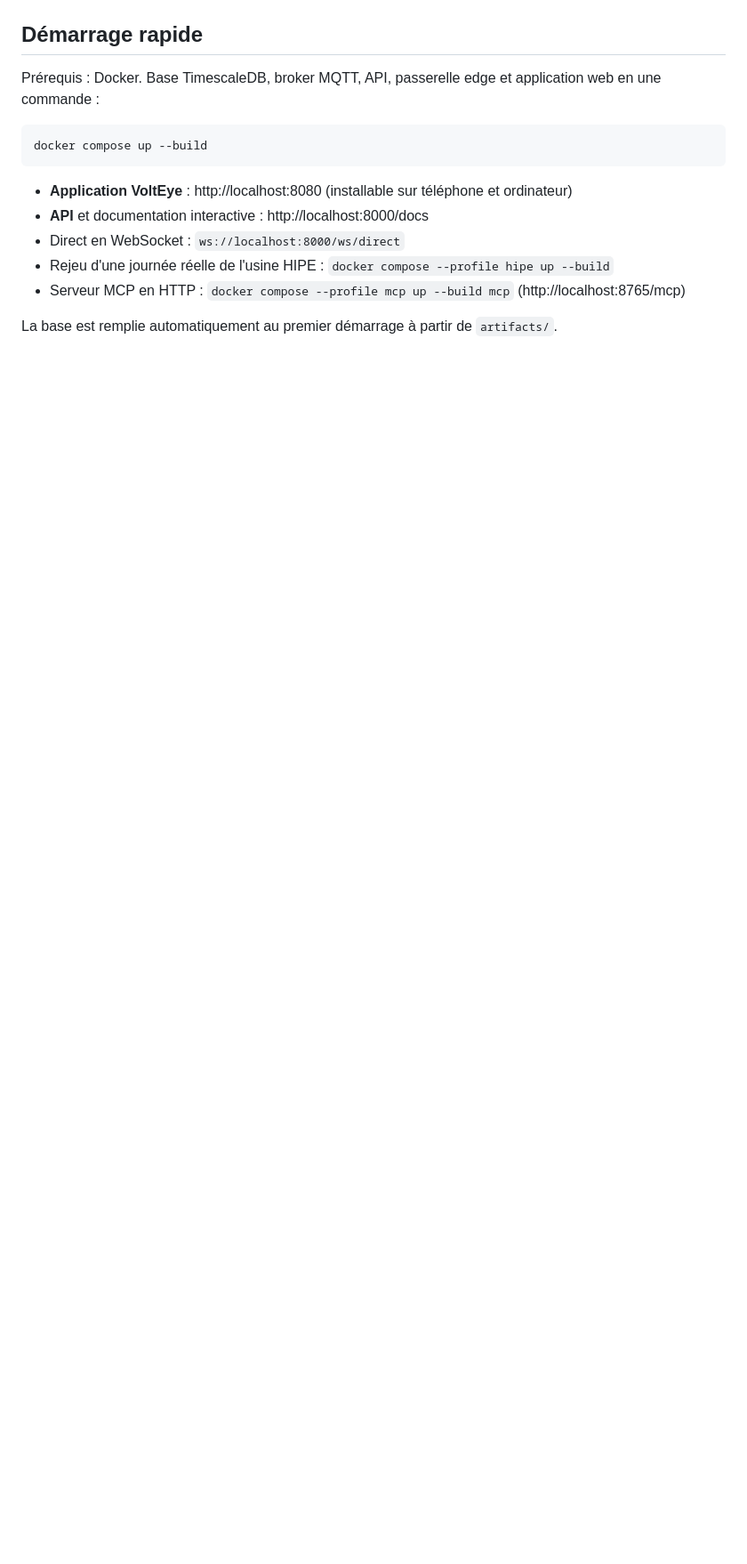
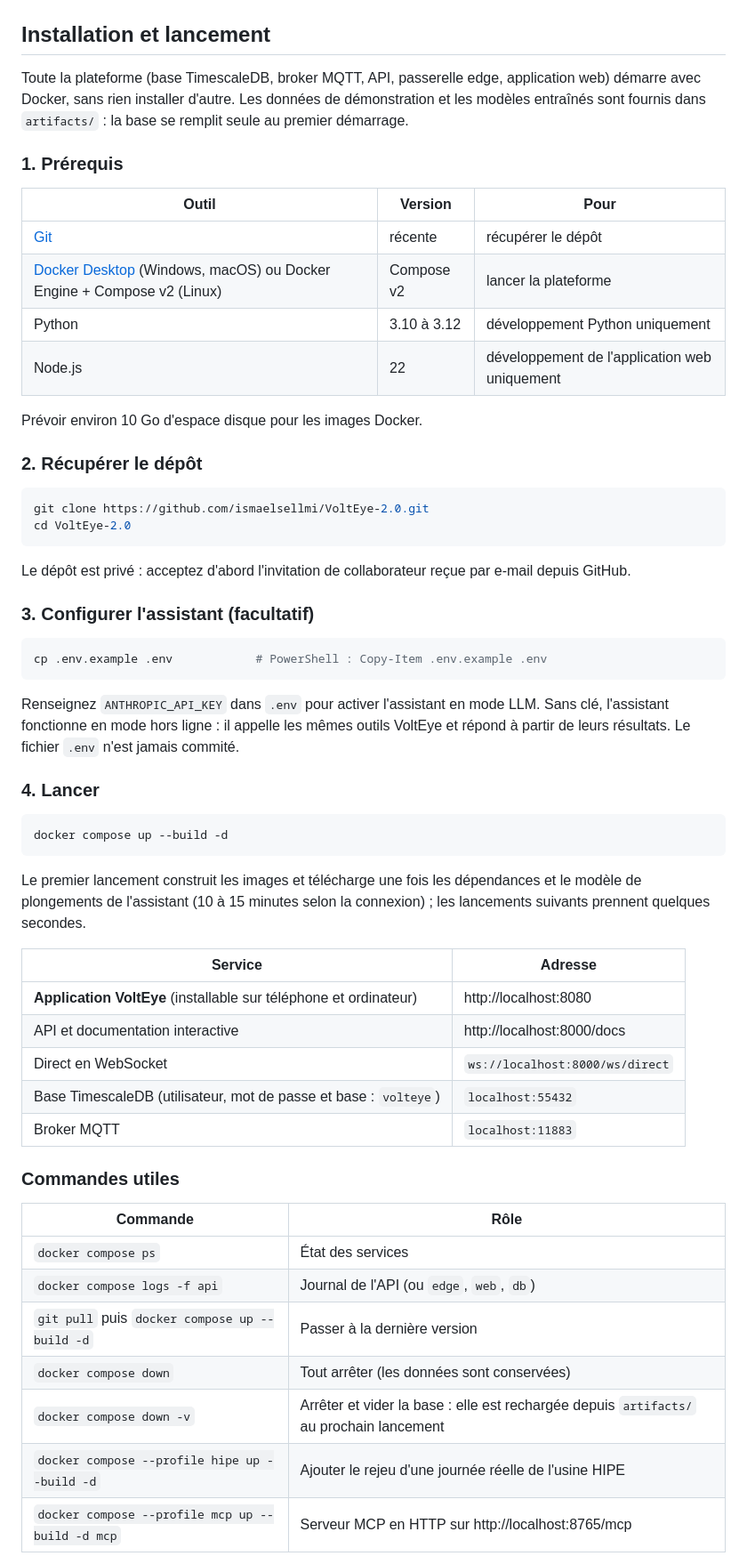
Before and after one commit to ismaelsellmi/VoltEye-2.0, a Markdown page: README.md, the part around one of its changes. Shown at 89% size. Rendered like a GitHub page; blank space fills up the shorter version.

````diff
--- a/README.md
+++ b/README.md
@@ -67,18 +67,69 @@ reste sur la passerelle. Détails : [docs/architecture.md](docs/architecture.md)
 
 ![Chaîne de reconnaissance](docs/figures/fig_gaf_pipeline.png)
 
-## Démarrage rapide
+## Installation et lancement
 
-Prérequis : Docker. Base TimescaleDB, broker MQTT, API, passerelle edge et application web en une commande :
+Toute la plateforme (base TimescaleDB, broker MQTT, API, passerelle edge, application web) démarre avec
+Docker, sans rien installer d'autre. Les données de démonstration et les modèles entraînés sont fournis dans
+`artifacts/` : la base se remplit seule au premier démarrage.
+
+### 1. Prérequis
+
+| Outil | Version | Pour |
+|---|---|---|
+| [Git](https://git-scm.com/downloads) | récente | récupérer le dépôt |
+| [Docker Desktop](https://www.docker.com/products/docker-desktop/) (Windows, macOS) ou Docker Engine + Compose v2 (Linux) | Compose v2 | lancer la plateforme |
+| Python | 3.10 à 3.12 | développement Python uniquement |
+| Node.js | 22 | développement de l'application web uniquement |
+
+Prévoir environ 10 Go d'espace disque pour les images Docker.
+
+### 2. Récupérer le dépôt
 
 ```bash
-docker compose up --build
+git clone https://github.com/ismaelsellmi/VoltEye-2.0.git
+cd VoltEye-2.0
 ```
 
-- **Application VoltEye** : http://localhost:8080 (installable sur téléphone et ordinateur)
-- **API** et documentation interactive : http://localhost:8000/docs
-- Direct en WebSocket : `ws://localhost:8000/ws/direct`
-- Rejeu d'une journée réelle de l'usine HIPE : `docker compose --profile hipe up --build`
-- Serveur MCP en HTTP : `docker compose --profile mcp up --build mcp` (http://localhost:8765/mcp)
+Le dépôt est privé : acceptez d'abord l'invitation de collaborateur reçue par e-mail depuis GitHub.
 
-La base est remplie automatiquement au premier démarrage à partir de `artifacts/`.
+### 3. Configurer l'assistant (facultatif)
+
+```bash
+cp .env.example .env            # PowerShell : Copy-Item .env.example .env
+```
+
+Renseignez `ANTHROPIC_API_KEY` dans `.env` pour activer l'assistant en mode LLM. Sans clé, l'assistant
+fonctionne en mode hors ligne : il appelle les mêmes outils VoltEye et répond à partir de leurs résultats.
+Le fichier `.env` n'est jamais commité.
+
+### 4. Lancer
+
+```bash
+docker compose up --build -d
+```
+
+Le premier lancement construit les images et télécharge une fois les dépendances et le modèle de
+plongements de l'assistant (10 à 15 minutes selon la connexion) ; les lancements suivants prennent quelques
+secondes.
+
+| Service | Adresse |
+|---|---|
+| **Application VoltEye** (installable sur téléphone et ordinateur) | http://localhost:8080 |
+| API et documentation interactive | http://localhost:8000/docs |
+| Direct en WebSocket | `ws://localhost:8000/ws/direct` |
+| Base TimescaleDB (utilisateur, mot de passe et base : `volteye`) | `localhost:55432` |
+| Broker MQTT | `localhost:11883` |
+
+### Commandes utiles
+
+| Commande | Rôle |
+|---|---|
+| `docker compose ps` | État des services |
+| `docker compose logs -f api` | Journal de l'API (ou `edge`, `web`, `db`) |
+| `git pull` puis `docker compose up --build -d` | Passer à la dernière version |
+| `docker compose down` | Tout arrêter (les données sont conservées) |
+| `docker compose down -v` | Arrêter et vider la base : elle est rechargée depuis `artifacts/` au prochain lancement |
+| `docker compose --profile hipe up --build -d` | Ajouter le rejeu d'une journée réelle de l'usine HIPE |
+| `docker compose --profile mcp up --build -d mcp` | Serveur MCP en HTTP sur http://localhost:8765/mcp |
+
````
Also changed, not shown: other parts of README.md (+61 -15 lines), docs/captures/app_accueil.png, docs/captures/app_anomalies.png, docs/captures/app_direct.png, docs/captures/app_grid.png, docs/captures/app_reconnaissance.png, 1 other file.
